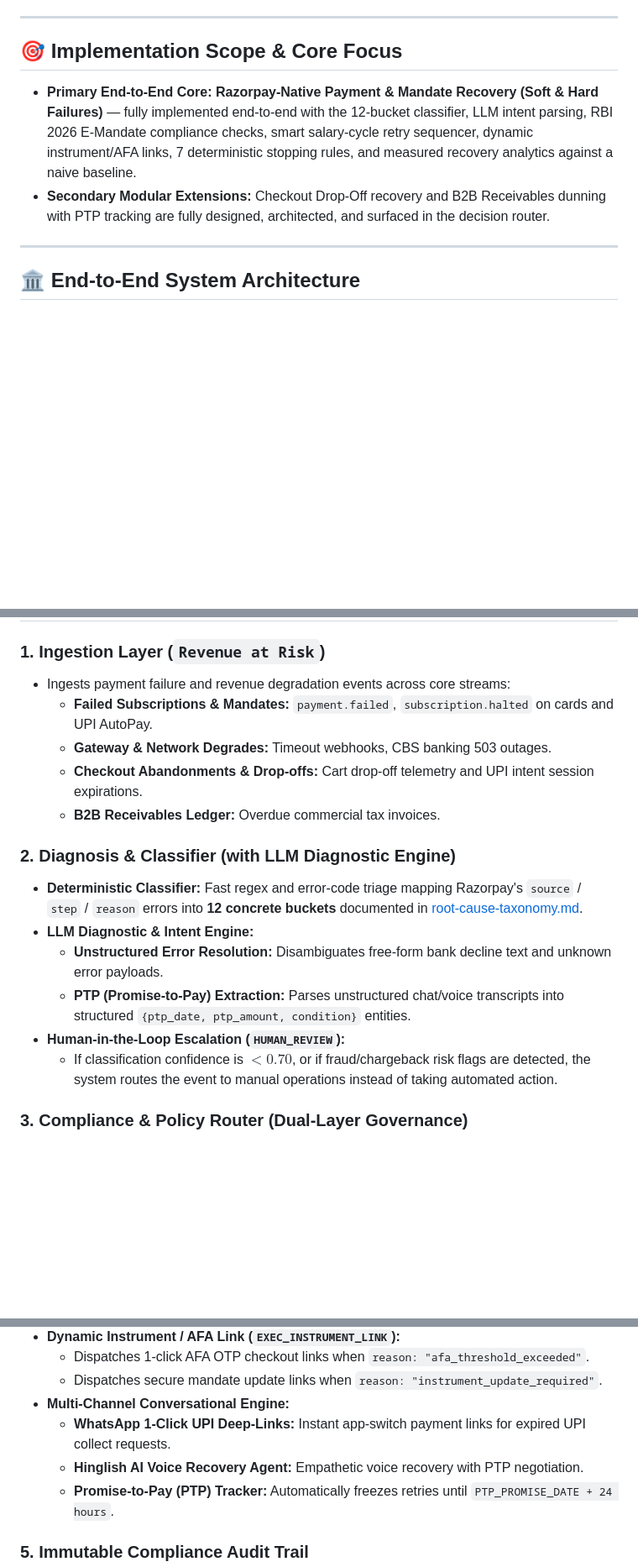
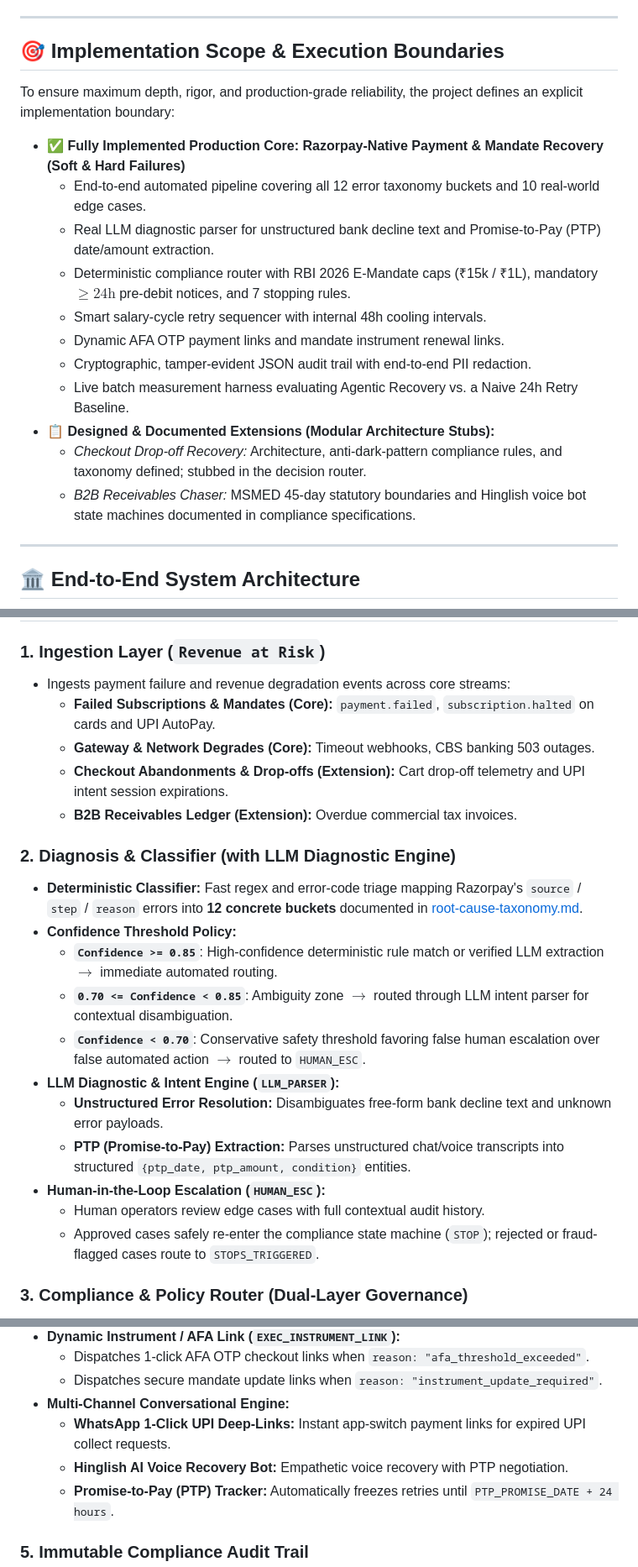
Before and after one commit to Harmit07/razorpay-ai-challenge, a Markdown page: README.md, 3 parts joined by grey strips. Shown at 84% size. Drawn GitHub-style; blank space fills up the shorter version.

Commit message:
docs: close human escalation loop in Mermaid, document confidence thresholds, and set explicit implementation boundaries

```diff
--- a/README.md
+++ b/README.md
@@ -5,10 +5,21 @@ An autonomous, audit-grade AI Revenue Recovery Agent that detects revenue at ris
 
 ---
 
-## 🎯 Implementation Scope & Core Focus
+## 🎯 Implementation Scope & Execution Boundaries
 
-* **Primary End-to-End Core:** **Razorpay-Native Payment & Mandate Recovery (Soft & Hard Failures)** — fully implemented end-to-end with the 12-bucket classifier, LLM intent parsing, RBI 2026 E-Mandate compliance checks, smart salary-cycle retry sequencer, dynamic instrument/AFA links, 7 deterministic stopping rules, and measured recovery analytics against a naive baseline.
-* **Secondary Modular Extensions:** Checkout Drop-Off recovery and B2B Receivables dunning with PTP tracking are fully designed, architected, and surfaced in the decision router.
+To ensure maximum depth, rigor, and production-grade reliability, the project defines an explicit implementation boundary:
+
+* ✅ **Fully Implemented Production Core:** **Razorpay-Native Payment & Mandate Recovery (Soft & Hard Failures)**
+  * End-to-end automated pipeline covering all 12 error taxonomy buckets and 10 real-world edge cases.
+  * Real LLM diagnostic parser for unstructured bank decline text and Promise-to-Pay (PTP) date/amount extraction.
+  * Deterministic compliance router with RBI 2026 E-Mandate caps (₹15k / ₹1L), mandatory $\ge 24\text{h}$ pre-debit notices, and 7 stopping rules.
+  * Smart salary-cycle retry sequencer with internal 48h cooling intervals.
+  * Dynamic AFA OTP payment links and mandate instrument renewal links.
+  * Cryptographic, tamper-evident JSON audit trail with end-to-end PII redaction.
+  * Live batch measurement harness evaluating Agentic Recovery vs. a Naive 24h Retry Baseline.
+* 📋 **Designed & Documented Extensions (Modular Architecture Stubs):**
+  * *Checkout Drop-off Recovery:* Architecture, anti-dark-pattern compliance rules, and taxonomy defined; stubbed in the decision router.
+  * *B2B Receivables Chaser:* MSMED 45-day statutory boundaries and Hinglish voice bot state machines documented in compliance specifications.
 
 ---
 
@@ -134,18 +151,23 @@ flowchart TD
 
 ### 1. Ingestion Layer (`Revenue at Risk`)
 * Ingests payment failure and revenue degradation events across core streams:
-  * **Failed Subscriptions & Mandates:** `payment.failed`, `subscription.halted` on cards and UPI AutoPay.
-  * **Gateway & Network Degrades:** Timeout webhooks, CBS banking 503 outages.
-  * **Checkout Abandonments & Drop-offs:** Cart drop-off telemetry and UPI intent session expirations.
-  * **B2B Receivables Ledger:** Overdue commercial tax invoices.
+  * **Failed Subscriptions & Mandates (Core):** `payment.failed`, `subscription.halted` on cards and UPI AutoPay.
+  * **Gateway & Network Degrades (Core):** Timeout webhooks, CBS banking 503 outages.
+  * **Checkout Abandonments & Drop-offs (Extension):** Cart drop-off telemetry and UPI intent session expirations.
+  * **B2B Receivables Ledger (Extension):** Overdue commercial tax invoices.
 
 ### 2. Diagnosis & Classifier (with LLM Diagnostic Engine)
 * **Deterministic Classifier:** Fast regex and error-code triage mapping Razorpay's `source` / `step` / `reason` errors into **12 concrete buckets** documented in [root-cause-taxonomy.md](file:///Users/harmitjetani/Documents/GitHub/razorpay-ai-challenge/root-cause-taxonomy.md).
-* **LLM Diagnostic & Intent Engine:**
+* **Confidence Threshold Policy:**
+  * **`Confidence >= 0.85`**: High-confidence deterministic rule match or verified LLM extraction $\rightarrow$ immediate automated routing.
+  * **`0.70 <= Confidence < 0.85`**: Ambiguity zone $\rightarrow$ routed through LLM intent parser for contextual disambiguation.
+  * **`Confidence < 0.70`**: Conservative safety threshold favoring false human escalation over false automated action $\rightarrow$ routed to `HUMAN_ESC`.
+* **LLM Diagnostic & Intent Engine (`LLM_PARSER`):**
   * **Unstructured Error Resolution:** Disambiguates free-form bank decline text and unknown error payloads.
   * **PTP (Promise-to-Pay) Extraction:** Parses unstructured chat/voice transcripts into structured `{ptp_date, ptp_amount, condition}` entities.
-* **Human-in-the-Loop Escalation (`HUMAN_REVIEW`):**
-  * If classification confidence is $< 0.70$, or if fraud/chargeback risk flags are detected, the system routes the event to manual operations instead of taking automated action.
+* **Human-in-the-Loop Escalation (`HUMAN_ESC`):**
+  * Human operators review edge cases with full contextual audit history.
+  * Approved cases safely re-enter the compliance state machine (`STOP`); rejected or fraud-flagged cases route to `STOPS_TRIGGERED`.
 
 ### 3. Compliance & Policy Router (Dual-Layer Governance)
 * Separates statutory law from internal engineering policies, as codified in [compliance-rules.md](file:///Users/harmitjetani/Documents/GitHub/razorpay-ai-challenge/compliance-rules.md):
@@ -165,7 +187,7 @@ flowchart TD
   * Dispatches secure mandate update links when `reason: "instrument_update_required"`.
 * **Multi-Channel Conversational Engine:**
   * **WhatsApp 1-Click UPI Deep-Links:** Instant app-switch payment links for expired UPI collect requests.
-  * **Hinglish AI Voice Recovery Agent:** Empathetic voice recovery with PTP negotiation.
+  * **Hinglish AI Voice Recovery Bot:** Empathetic voice recovery with PTP negotiation.
   * **Promise-to-Pay (PTP) Tracker:** Automatically freezes retries until `PTP_PROMISE_DATE + 24 hours`.
 
 ### 5. Immutable Compliance Audit Trail
```
Also changed, not shown: other parts of README.md (+12 -6 lines).
